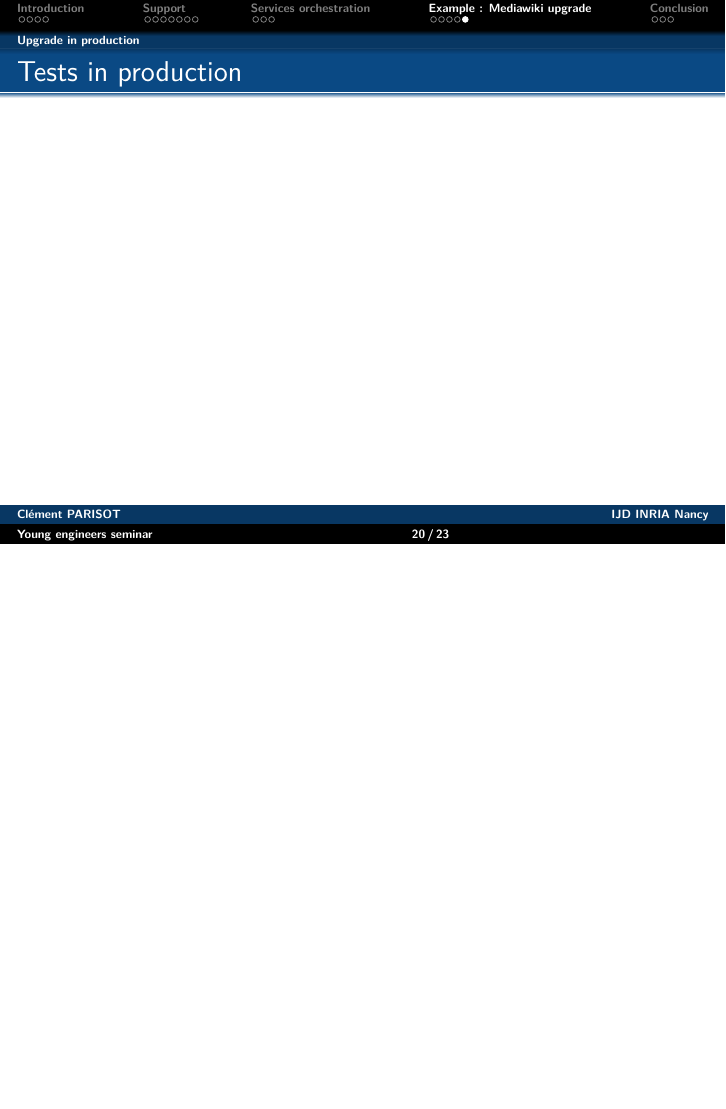
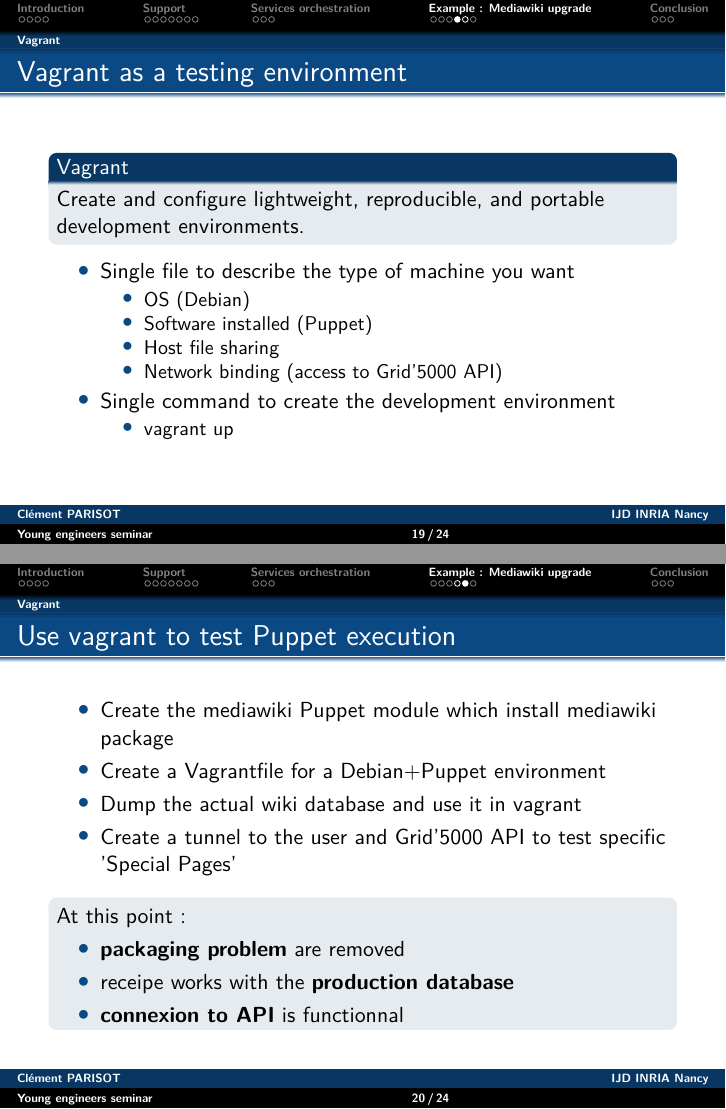
Before and after one commit to clement-parisot/pres-sed-2016-11, LaTeX slides (presentation.tex): page 21 of 24 before the commit and pages 20 and 21 of 25 after it, the two joined at a grey line, the shorter picture padded with empty space. Compiled offline with pdfLaTeX.

Commit message:
mediawiki example

```diff
--- a/presentation.tex
+++ b/presentation.tex
@@ -254,6 +254,40 @@ Debian will manage the dependances of packages to install and their version for
 \subsection{Vagrant}
 \begin{frame}
 \frametitle{Vagrant as a testing environment}
+\begin{block}{Vagrant}
+Create and configure lightweight, reproducible, and portable development environments.
+\end{block}
+\begin{itemize}
+\item Single file to describe the type of machine you want
+\begin{itemize}
+\item OS (Debian)
+\item Software installed (Puppet)
+\item Host file sharing
+\item Network binding (access to Grid'5000 API)
+\end{itemize}
+\item Single command to create the development environment
+\begin{itemize}
+\item vagrant up
+\end{itemize}
+\end{itemize}
+\end{frame}
+
+\begin{frame}
+\frametitle{Use vagrant to test Puppet execution}
+\begin{itemize}
+\item Create the mediawiki Puppet module which install mediawiki package
+\item Create a Vagrantfile for a Debian+Puppet environment
+\item Dump the actual wiki database and use it in vagrant
+\item Create a tunnel to the user and Grid'5000 API to test specific 'Special Pages'
+\end{itemize}
+\begin{block}{}
+At this point:
+\begin{itemize}
+\item \textbf{packaging problem} are removed
+\item receipe works with the \textbf{production database}
+\item \textbf{connexion to API} is functionnal
+\end{itemize}
+\end{block}
 \end{frame}
 
 \subsection{Upgrade in production}
```
Also changed, not shown: presentation.tex (16 more changed lines).
